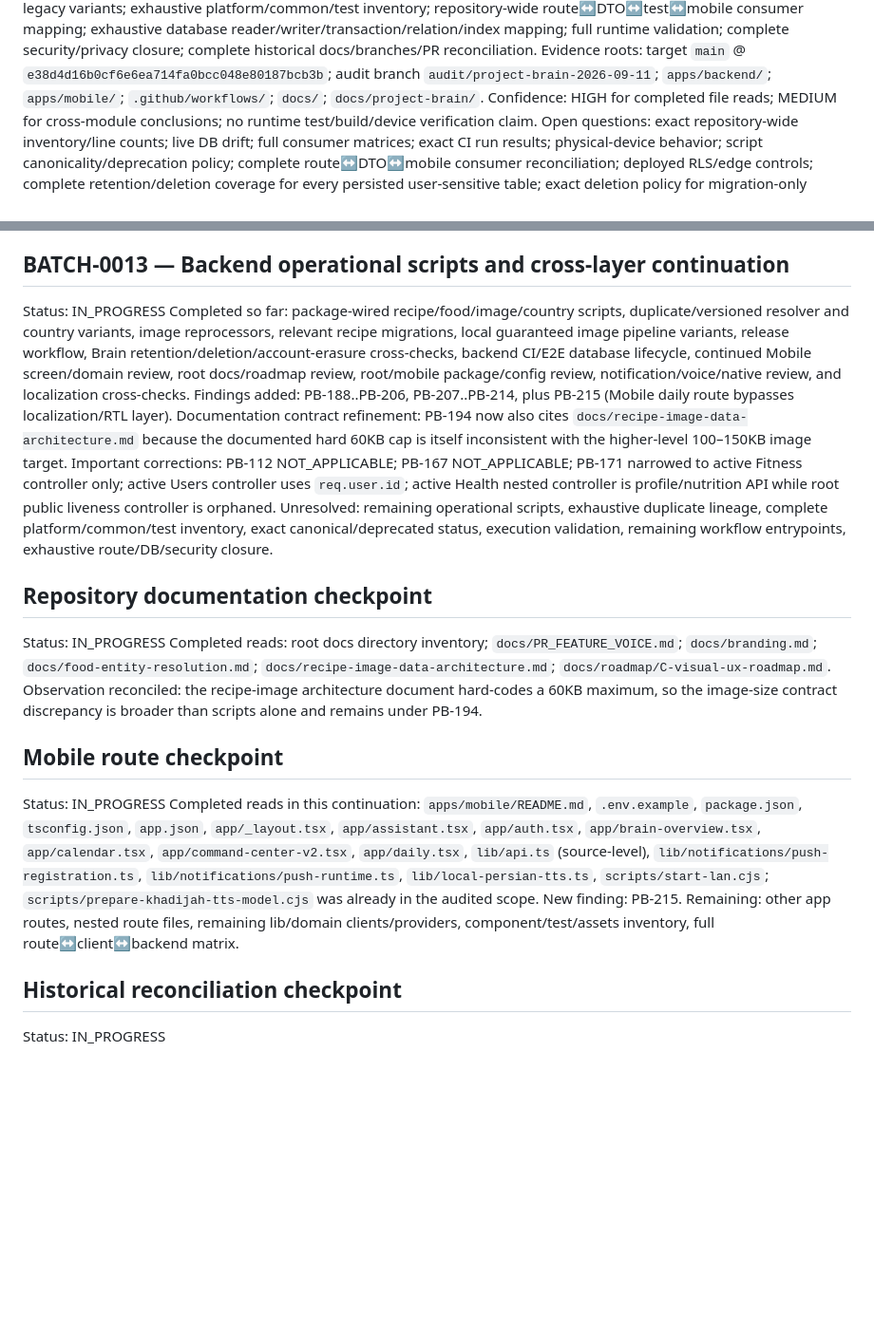
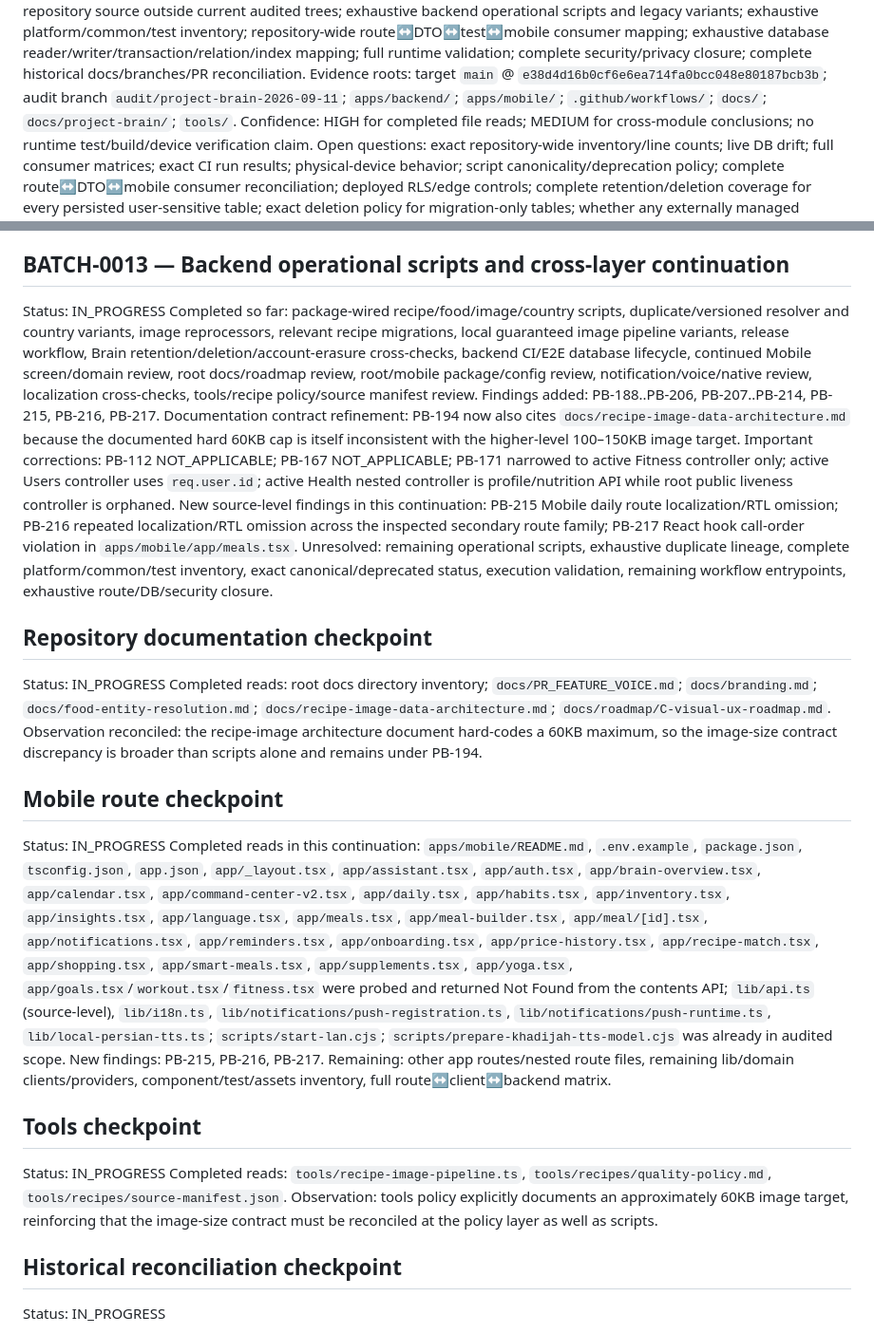
Before and after one commit to Ramin-rezaie-nazari/my-personal-assistant, a Markdown page: docs/project-brain/READING_CHECKPOINTS.md, 2 parts joined by grey strips. Shown at 95% size. Rendered like a GitHub page; blank space fills up the shorter version.

Commit message:
audit: advance reading checkpoints for mobile and tools coverage

```diff
--- a/docs/project-brain/READING_CHECKPOINTS.md
+++ b/docs/project-brain/READING_CHECKPOINTS.md
@@ -6,5 +6,5 @@ Scope actually read: current-main manifests/AppModule; complete identified Core
 Scope not yet read: remaining repository source outside current audited trees; exhaustive backend operational scripts and legacy variants; exhaustive platform/common/test inventory; repository-wide route↔DTO↔test↔mobile consumer mapping; exhaustive database reader/writer/transaction/relation/index mapping; full runtime validation; complete security/privacy closure; complete historical docs/branches/PR reconciliation.
-Evidence roots: target `main` @ `e38d4d16b0cf6e6ea714fa0bcc048e80187bcb3b`; audit branch `audit/project-brain-2026-09-11`; `apps/backend/`; `apps/mobile/`; `.github/workflows/`; `docs/`; `docs/project-brain/`.
+Evidence roots: target `main` @ `e38d4d16b0cf6e6ea714fa0bcc048e80187bcb3b`; audit branch `audit/project-brain-2026-09-11`; `apps/backend/`; `apps/mobile/`; `.github/workflows/`; `docs/`; `docs/project-brain/`; `tools/`.
 Confidence: HIGH for completed file reads; MEDIUM for cross-module conclusions; no runtime test/build/device verification claim.
 Open questions: exact repository-wide inventory/line counts; live DB drift; full consumer matrices; exact CI run results; physical-device behavior; script canonicality/deprecation policy; complete route↔DTO↔mobile consumer reconciliation; deployed RLS/edge controls; complete retention/deletion coverage for every persisted user-sensitive table; exact deletion policy for migration-only tables; whether any externally managed liveness check bypasses the app `/health` route requirement.
 
@@ -49,10 +49,11 @@ Unresolved: full route DTO/output/error/test/mobile-consumer mapping; final dupl
 
 ## BATCH-0013 — Backend operational scripts and cross-layer continuation
 Status: IN_PROGRESS
-Completed so far: package-wired recipe/food/image/country scripts, duplicate/versioned resolver and country variants, image reprocessors, relevant recipe migrations, local guaranteed image pipeline variants, release workflow, Brain retention/deletion/account-erasure cross-checks, backend CI/E2E database lifecycle, continued Mobile screen/domain review, root docs/roadmap review, root/mobile package/config review, notification/voice/native review, and localization cross-checks.
-Findings added: PB-188..PB-206, PB-207..PB-214, plus PB-215 (Mobile daily route bypasses localization/RTL layer).
+Completed so far: package-wired recipe/food/image/country scripts, duplicate/versioned resolver and country variants, image reprocessors, relevant recipe migrations, local guaranteed image pipeline variants, release workflow, Brain retention/deletion/account-erasure cross-checks, backend CI/E2E database lifecycle, continued Mobile screen/domain review, root docs/roadmap review, root/mobile package/config review, notification/voice/native review, localization cross-checks, tools/recipe policy/source manifest review.
+Findings added: PB-188..PB-206, PB-207..PB-214, PB-215, PB-216, PB-217.
 Documentation contract refinement: PB-194 now also cites `docs/recipe-image-data-architecture.md` because the documented hard 60KB cap is itself inconsistent with the higher-level 100–150KB image target.
 Important corrections: PB-112 NOT_APPLICABLE; PB-167 NOT_APPLICABLE; PB-171 narrowed to active Fitness controller only; active Users controller uses `req.user.id`; active Health nested controller is profile/nutrition API while root public liveness controller is orphaned.
+New source-level findings in this continuation: PB-215 Mobile daily route localization/RTL omission; PB-216 repeated localization/RTL omission across the inspected secondary route family; PB-217 React hook call-order violation in `apps/mobile/app/meals.tsx`.
 Unresolved: remaining operational scripts, exhaustive duplicate lineage, complete platform/common/test inventory, exact canonical/deprecated status, execution validation, remaining workflow entrypoints, exhaustive route/DB/security closure.
 
 ## Repository documentation checkpoint
@@ -62,9 +63,14 @@ Observation reconciled: the recipe-image architecture document hard-codes a 60KB
 
 ## Mobile route checkpoint
 Status: IN_PROGRESS
-Completed reads in this continuation: `apps/mobile/README.md`, `.env.example`, `package.json`, `tsconfig.json`, `app.json`, `app/_layout.tsx`, `app/assistant.tsx`, `app/auth.tsx`, `app/brain-overview.tsx`, `app/calendar.tsx`, `app/command-center-v2.tsx`, `app/daily.tsx`, `lib/api.ts` (source-level), `lib/notifications/push-registration.ts`, `lib/notifications/push-runtime.ts`, `lib/local-persian-tts.ts`, `scripts/start-lan.cjs`; `scripts/prepare-khadijah-tts-model.cjs` was already in the audited scope.
-New finding: PB-215.
-Remaining: other app routes, nested route files, remaining lib/domain clients/providers, component/test/assets inventory, full route↔client↔backend matrix.
+Completed reads in this continuation: `apps/mobile/README.md`, `.env.example`, `package.json`, `tsconfig.json`, `app.json`, `app/_layout.tsx`, `app/assistant.tsx`, `app/auth.tsx`, `app/brain-overview.tsx`, `app/calendar.tsx`, `app/command-center-v2.tsx`, `app/daily.tsx`, `app/habits.tsx`, `app/inventory.tsx`, `app/insights.tsx`, `app/language.tsx`, `app/meals.tsx`, `app/meal-builder.tsx`, `app/meal/[id].tsx`, `app/notifications.tsx`, `app/reminders.tsx`, `app/onboarding.tsx`, `app/price-history.tsx`, `app/recipe-match.tsx`, `app/shopping.tsx`, `app/smart-meals.tsx`, `app/supplements.tsx`, `app/yoga.tsx`, `app/goals.tsx`/`workout.tsx`/`fitness.tsx` were probed and returned Not Found from the contents API; `lib/api.ts` (source-level), `lib/i18n.ts`, `lib/notifications/push-registration.ts`, `lib/notifications/push-runtime.ts`, `lib/local-persian-tts.ts`; `scripts/start-lan.cjs`; `scripts/prepare-khadijah-tts-model.cjs` was already in audited scope.
+New findings: PB-215, PB-216, PB-217.
+Remaining: other app routes/nested route files, remaining lib/domain clients/providers, component/test/assets inventory, full route↔client↔backend matrix.
+
+## Tools checkpoint
+Status: IN_PROGRESS
+Completed reads: `tools/recipe-image-pipeline.ts`, `tools/recipes/quality-policy.md`, `tools/recipes/source-manifest.json`.
+Observation: tools policy explicitly documents an approximately 60KB image target, reinforcing that the image-size contract must be reconciled at the policy layer as well as scripts.
 
 ## Historical reconciliation checkpoint
 Status: IN_PROGRESS
```
Also changed, not shown: other parts of docs/project-brain/READING_CHECKPOINTS.md (+1 -1 lines).
